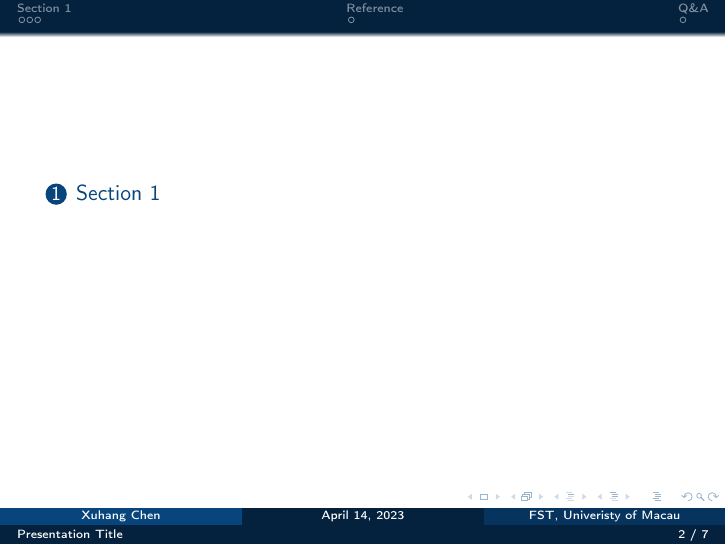
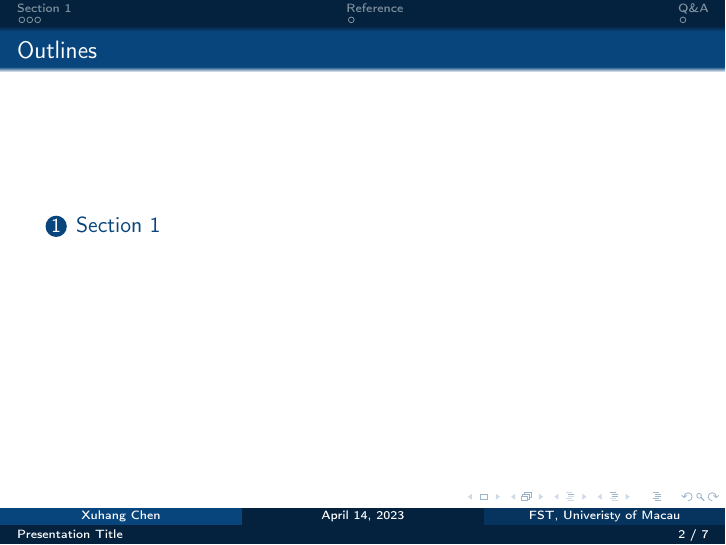
Before and after one commit to xuhangc/UMac-Beamer-Template, LaTeX slides (slide.tex): page 2 of 7. Compiled offline with pdfLaTeX.

Commit message:
toc title

```diff
--- a/slide.tex
+++ b/slide.tex
@@ -20,6 +20,10 @@
 \date{\today}
 \usepackage{UM}
 
+\setbeamertemplate{frametitle continuation}{%
+    \ifnum\insertcontinuationcount>1
+    \insertcontinuationcount
+    \fi}
 
 % defs
 \def\cmd#1{\texttt{\color{red}\footnotesize $\backslash$#1}}
@@ -54,6 +58,7 @@
 \end{frame}
 
 \begin{frame}
+    \frametitle{Outlines}
     \tableofcontents[sectionstyle=show,subsectionstyle=show/shaded/hide,subsubsectionstyle=show/shaded/hide]
 \end{frame}
 
```
